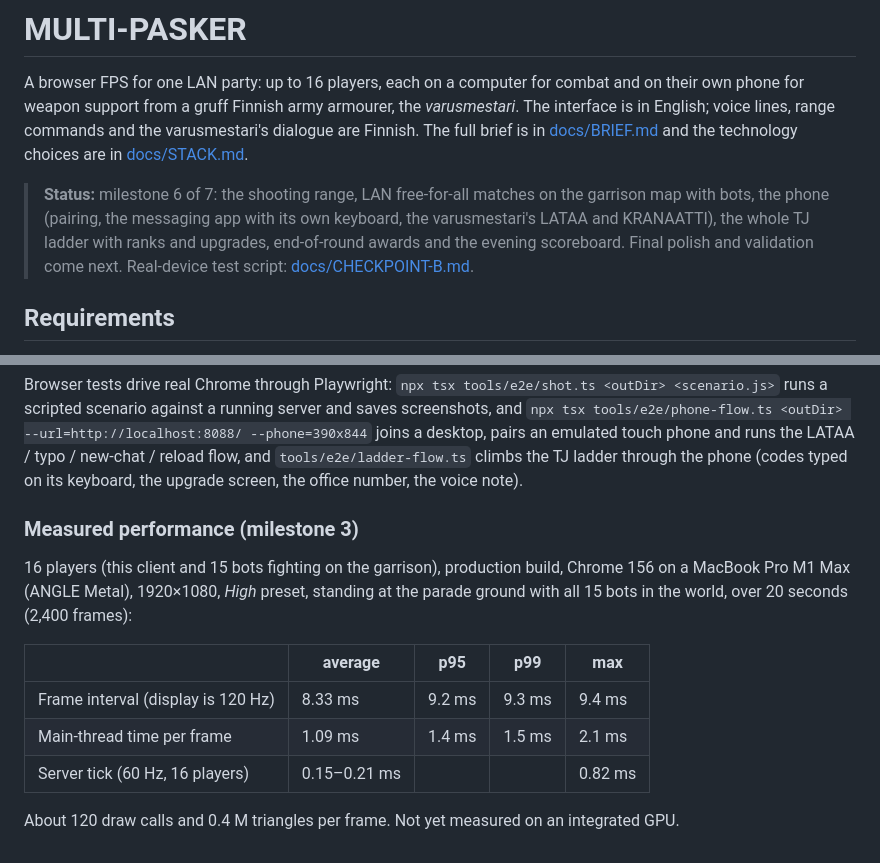
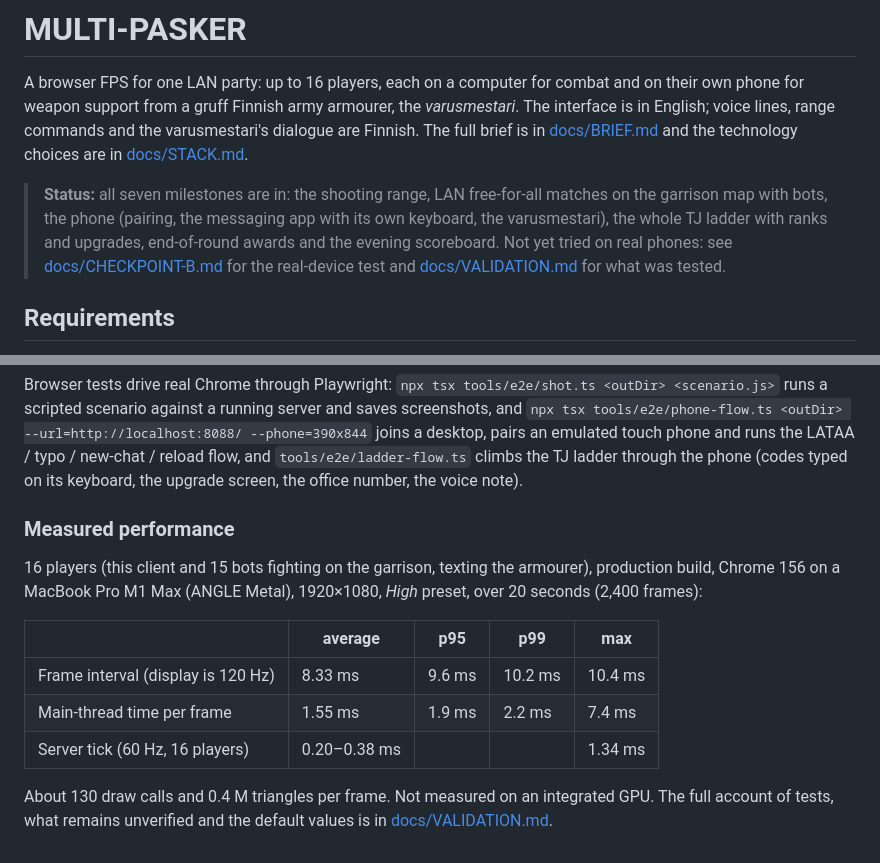
Before and after one commit to tero-laanti/multi-pasker-2, a Markdown page: README.md, 2 parts joined by grey strips. Drawn GitHub-style.

```diff
--- a/README.md
+++ b/README.md
@@ -6,11 +6,11 @@ The interface is in English; voice lines, range commands and the varusmestari's
 Finnish. The full brief is in [docs/BRIEF.md](docs/BRIEF.md) and the technology choices are in
 [docs/STACK.md](docs/STACK.md).
 
-> **Status:** milestone 6 of 7: the shooting range, LAN free-for-all matches on the garrison map
-> with bots, the phone (pairing, the messaging app with its own keyboard, the varusmestari's
-> LATAA and KRANAATTI), the whole TJ ladder with ranks and upgrades, end-of-round awards and the
-> evening scoreboard. Final polish and validation come next.
-> Real-device test script: [docs/CHECKPOINT-B.md](docs/CHECKPOINT-B.md).
+> **Status:** all seven milestones are in: the shooting range, LAN free-for-all matches on the
+> garrison map with bots, the phone (pairing, the messaging app with its own keyboard, the
+> varusmestari), the whole TJ ladder with ranks and upgrades, end-of-round awards and the evening
+> scoreboard. Not yet tried on real phones: see [docs/CHECKPOINT-B.md](docs/CHECKPOINT-B.md) for
+> the real-device test and [docs/VALIDATION.md](docs/VALIDATION.md) for what was tested.
 
 ## Requirements
 
@@ -293,16 +293,18 @@ desktop, pairs an emulated touch phone and runs the LATAA / typo / new-chat / re
 `tools/e2e/ladder-flow.ts` climbs the TJ ladder through the phone (codes typed on its keyboard,
 the upgrade screen, the office number, the voice note).
 
-### Measured performance (milestone 3)
+### Measured performance
 
-16 players (this client and 15 bots fighting on the garrison), production build, Chrome 156 on a
-MacBook Pro M1 Max (ANGLE Metal), 1920×1080, *High* preset, standing at the parade ground with
-all 15 bots in the world, over 20 seconds (2,400 frames):
+16 players (this client and 15 bots fighting on the garrison, texting the armourer), production
+build, Chrome 156 on a MacBook Pro M1 Max (ANGLE Metal), 1920×1080, *High* preset, over 20 seconds
+(2,400 frames):
 
 | | average | p95 | p99 | max |
 |---|---|---|---|---|
-| Frame interval (display is 120 Hz) | 8.33 ms | 9.2 ms | 9.3 ms | 9.4 ms |
-| Main-thread time per frame | 1.09 ms | 1.4 ms | 1.5 ms | 2.1 ms |
-| Server tick (60 Hz, 16 players) | 0.15–0.21 ms | | | 0.82 ms |
+| Frame interval (display is 120 Hz) | 8.33 ms | 9.6 ms | 10.2 ms | 10.4 ms |
+| Main-thread time per frame | 1.55 ms | 1.9 ms | 2.2 ms | 7.4 ms |
+| Server tick (60 Hz, 16 players) | 0.20–0.38 ms | | | 1.34 ms |
 
-About 120 draw calls and 0.4 M triangles per frame. Not yet measured on an integrated GPU.
+About 130 draw calls and 0.4 M triangles per frame. Not measured on an integrated GPU.
+The full account of tests, what remains unverified and the default values is in
+[docs/VALIDATION.md](docs/VALIDATION.md).
```
Also changed, not shown: docs/VALIDATION.md (added, +87 -0 lines).
